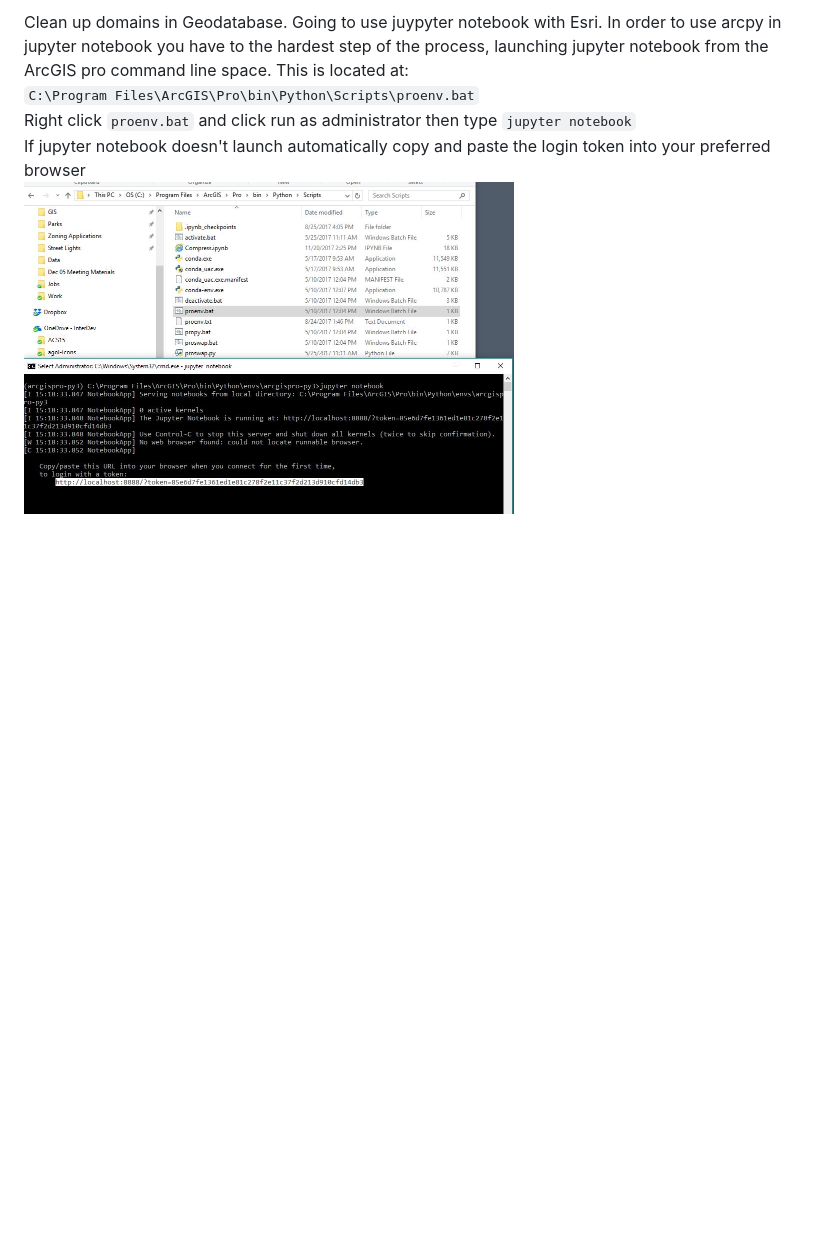
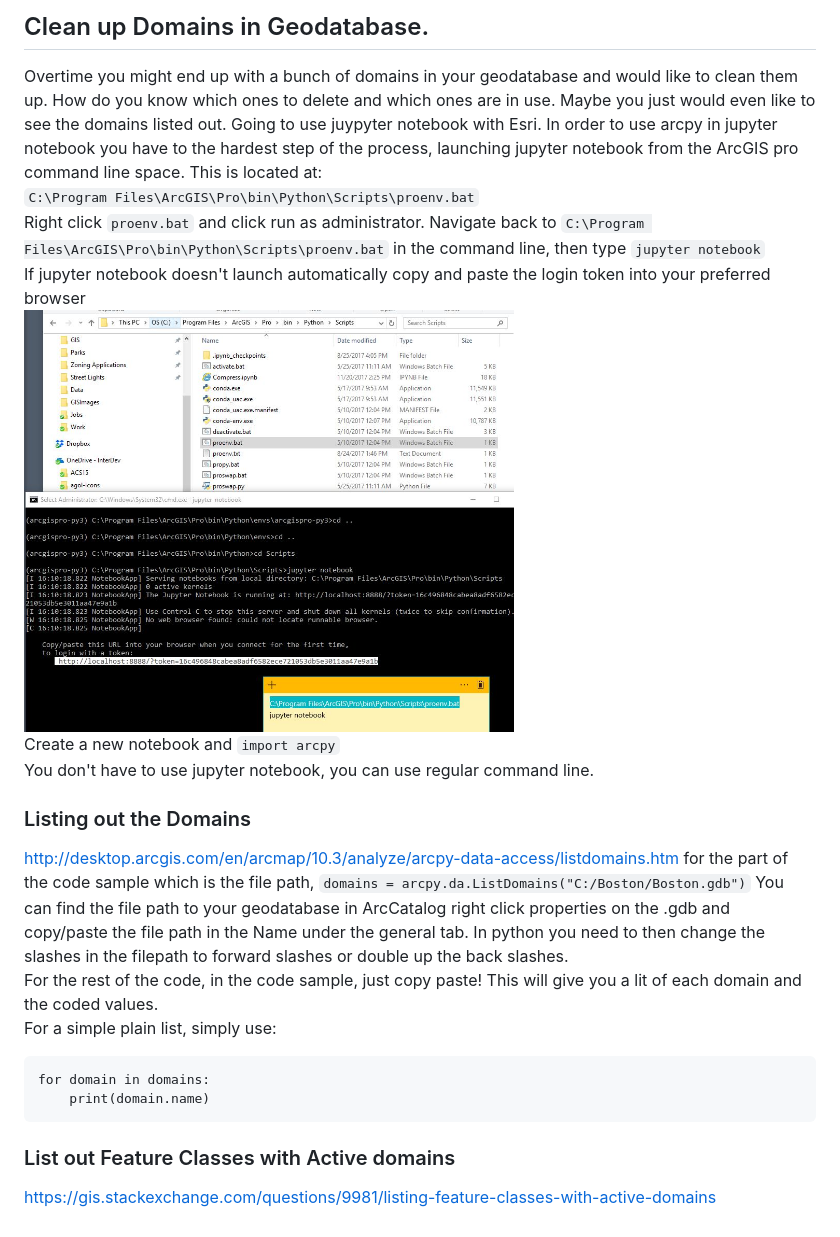
Before and after one commit to akell47/GIS, a Markdown page: DomainCleanup.md, the part around the change. Rendered like a GitHub page; pictures changed too: GISImages/launchjupyterarcgis.JPG; blank space fills up the shorter version.

````diff
--- a/DomainCleanup.md
+++ b/DomainCleanup.md
@@ -1,7 +1,23 @@
-Clean up domains in Geodatabase.
+## Clean up Domains in Geodatabase.
+Overtime you might end up with a bunch of domains in your geodatabase and would like to clean them up. How do you know which ones to delete and which ones are in use. Maybe you just would even like to see the domains listed out.
 Going to use juypyter notebook with Esri. In order to use arcpy in jupyter notebook you have to the hardest step of the process, launching jupyter notebook from the ArcGIS pro command line space. This is located at: <br>
 `C:\Program Files\ArcGIS\Pro\bin\Python\Scripts\proenv.bat` <br>
-Right click `proenv.bat` and click run as administrator then type `jupyter notebook` <br>
+Right click `proenv.bat` and click run as administrator.
+Navigate back to `C:\Program Files\ArcGIS\Pro\bin\Python\Scripts\proenv.bat` in the command line, then type `jupyter notebook` <br>
 If jupyter notebook doesn't launch automatically copy and paste the login token into your preferred browser <br>
 <img src="https://github.com/akell47/GIS/blob/master/GISImages/launchjupyterarcgis.JPG"
         width="490" height="330"/> <br>
+Create a new notebook and `import arcpy` <br>
+You don't have to use jupyter notebook, you can use regular command line. <br>
+### Listing out the Domains
+http://desktop.arcgis.com/en/arcmap/10.3/analyze/arcpy-data-access/listdomains.htm
+for the part of the code sample which is the file path, `domains = arcpy.da.ListDomains("C:/Boston/Boston.gdb")` You can find the file path to your geodatabase in ArcCatalog right click properties on the .gdb and copy/paste the file path in the Name under the general tab. In python you need to then change the slashes in the filepath to forward slashes or double up the back slashes. <br>
+For the rest of the code, in the code sample, just copy paste! This will give you a lit of each domain and the coded values. <br>
+For a simple plain list, simply use:
+```
+for domain in domains:
+    print(domain.name)
+```
+
+### List out Feature Classes with Active domains
+https://gis.stackexchange.com/questions/9981/listing-feature-classes-with-active-domains
````
